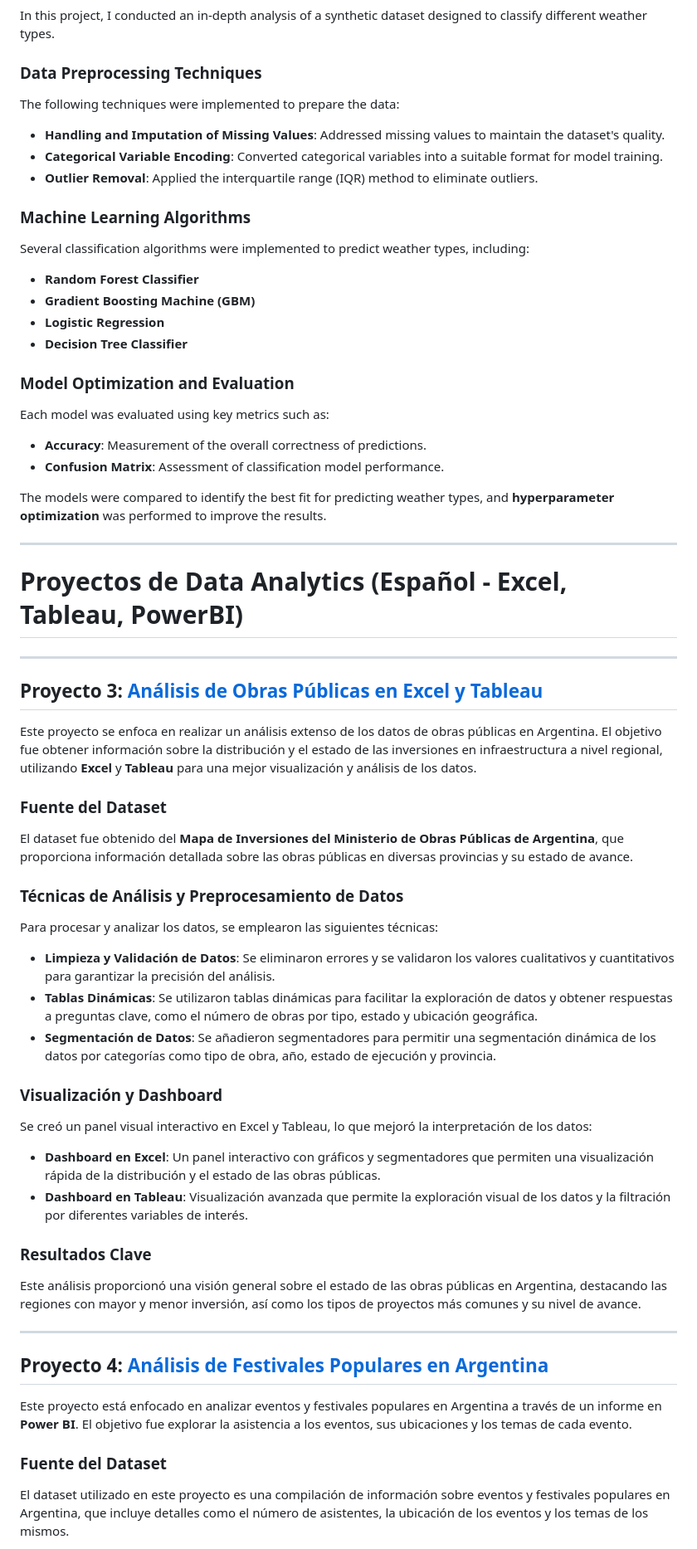
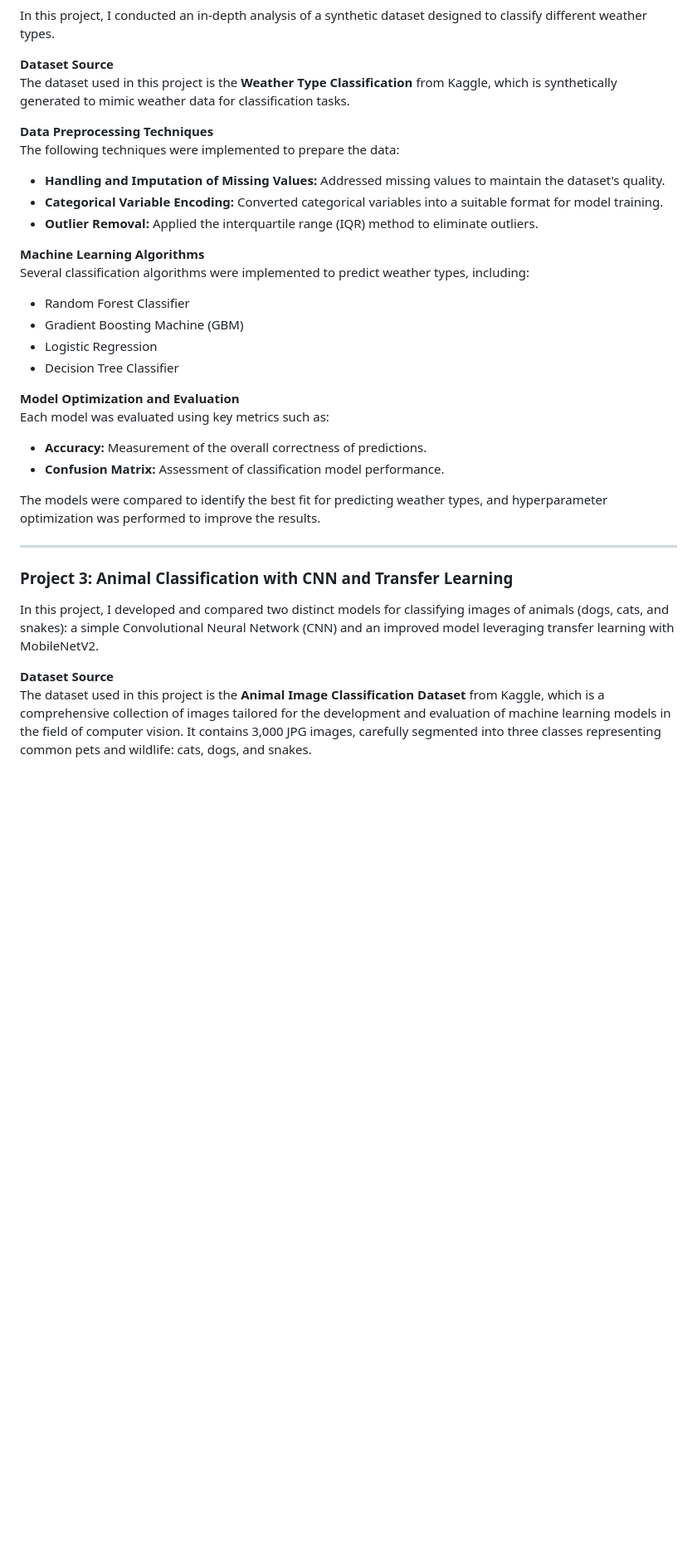
Before and after one commit to AlvarezLI/Portafolio_alvarez, a Markdown page: README.md, the part around the change printed below. Shown: that part at 83% size. Drawn GitHub-style; blank space fills up the shorter version.

```diff
--- a/README.md
+++ b/README.md
@@ -29,54 +31,36 @@ The following algorithms were applied for data analysis and classification:
 In this project, I conducted an in-depth analysis of a synthetic dataset designed to classify different weather types.
 
-### Data Preprocessing Techniques
+**Dataset Source**
+The dataset used in this project is the **Weather Type Classification** from Kaggle, which is synthetically generated to mimic weather data for classification tasks.
+
+**Data Preprocessing Techniques**
 The following techniques were implemented to prepare the data:
-- **Handling and Imputation of Missing Values**: Addressed missing values to maintain the dataset's quality.
-- **Categorical Variable Encoding**: Converted categorical variables into a suitable format for model training.
-- **Outlier Removal**: Applied the interquartile range (IQR) method to eliminate outliers.
 
-### Machine Learning Algorithms
+- **Handling and Imputation of Missing Values:** Addressed missing values to maintain the dataset's quality.
+- **Categorical Variable Encoding:** Converted categorical variables into a suitable format for model training.
+- **Outlier Removal:** Applied the interquartile range (IQR) method to eliminate outliers.
+
+**Machine Learning Algorithms**
 Several classification algorithms were implemented to predict weather types, including:
-- **Random Forest Classifier**
-- **Gradient Boosting Machine (GBM)**
-- **Logistic Regression**
-- **Decision Tree Classifier**
 
-### Model Optimization and Evaluation
+- Random Forest Classifier
+- Gradient Boosting Machine (GBM)
+- Logistic Regression
+- Decision Tree Classifier
+
+**Model Optimization and Evaluation**
 Each model was evaluated using key metrics such as:
-- **Accuracy**: Measurement of the overall correctness of predictions.
-- **Confusion Matrix**: Assessment of classification model performance.
 
-The models were compared to identify the best fit for predicting weather types, and **hyperparameter optimization** was performed to improve the results.
+- **Accuracy:** Measurement of the overall correctness of predictions.
+- **Confusion Matrix:** Assessment of classification model performance.
 
----
-# Proyectos de Data Analytics (Español - Excel, Tableau, PowerBI)
----
-
-## Proyecto 3: [Análisis de Obras Públicas en Excel y Tableau](https://github.com/AlvarezLI/Excel-Tableau_PublicWorks)
-Este proyecto se enfoca en realizar un análisis extenso de los datos de obras públicas en Argentina. El objetivo fue obtener información sobre la distribución y el estado de las inversiones en infraestructura a nivel regional, utilizando **Excel** y **Tableau** para una mejor visualización y análisis de los datos.
-
-### Fuente del Dataset
-El dataset fue obtenido del **Mapa de Inversiones del Ministerio de Obras Públicas de Argentina**, que proporciona información detallada sobre las obras públicas en diversas provincias y su estado de avance.
-
-### Técnicas de Análisis y Preprocesamiento de Datos
-Para procesar y analizar los datos, se emplearon las siguientes técnicas:
-- **Limpieza y Validación de Datos**: Se eliminaron errores y se validaron los valores cualitativos y cuantitativos para garantizar la precisión del análisis.
-- **Tablas Dinámicas**: Se utilizaron tablas dinámicas para facilitar la exploración de datos y obtener respuestas a preguntas clave, como el número de obras por tipo, estado y ubicación geográfica.
-- **Segmentación de Datos**: Se añadieron segmentadores para permitir una segmentación dinámica de los datos por categorías como tipo de obra, año, estado de ejecución y provincia.
-
-### Visualización y Dashboard
-Se creó un panel visual interactivo en Excel y Tableau, lo que mejoró la interpretación de los datos:
-- **Dashboard en Excel**: Un panel interactivo con gráficos y segmentadores que permiten una visualización rápida de la distribución y el estado de las obras públicas.
-- **Dashboard en Tableau**: Visualización avanzada que permite la exploración visual de los datos y la filtración por diferentes variables de interés.
-
-### Resultados Clave
-Este análisis proporcionó una visión general sobre el estado de las obras públicas en Argentina, destacando las regiones con mayor y menor inversión, así como los tipos de proyectos más comunes y su nivel de avance.
+The models were compared to identify the best fit for predicting weather types, and hyperparameter optimization was performed to improve the results.
 
 ---
 
-## Proyecto 4: [Análisis de Festivales Populares en Argentina](https://github.com/AlvarezLI/PowerBi-CostumbresArg)
-Este proyecto está enfocado en analizar eventos y festivales populares en Argentina a través de un informe en **Power BI**. El objetivo fue explorar la asistencia a los eventos, sus ubicaciones y los temas de cada evento.
+### Project 3: Animal Classification with CNN and Transfer Learning
+In this project, I developed and compared two distinct models for classifying images of animals (dogs, cats, and snakes): a simple Convolutional Neural Network (CNN) and an improved model leveraging transfer learning with MobileNetV2.
 
-### Fuente del Dataset
-El dataset utilizado en este proyecto es una compilación de información sobre eventos y festivales populares en Argentina, que incluye detalles como el número de asistentes, la ubicación de los eventos y los temas de los mismos.
+**Dataset Source**
+The dataset used in this project is the **Animal Image Classification Dataset** from Kaggle, which is a comprehensive collection of images tailored for the development and evaluation of machine learning models in the field of computer vision. It contains 3,000 JPG images, carefully segmented into three classes representing common pets and wildlife: cats, dogs, and snakes.
 
```
Also changed, not shown: other parts of README.md (+88 -35 lines).
